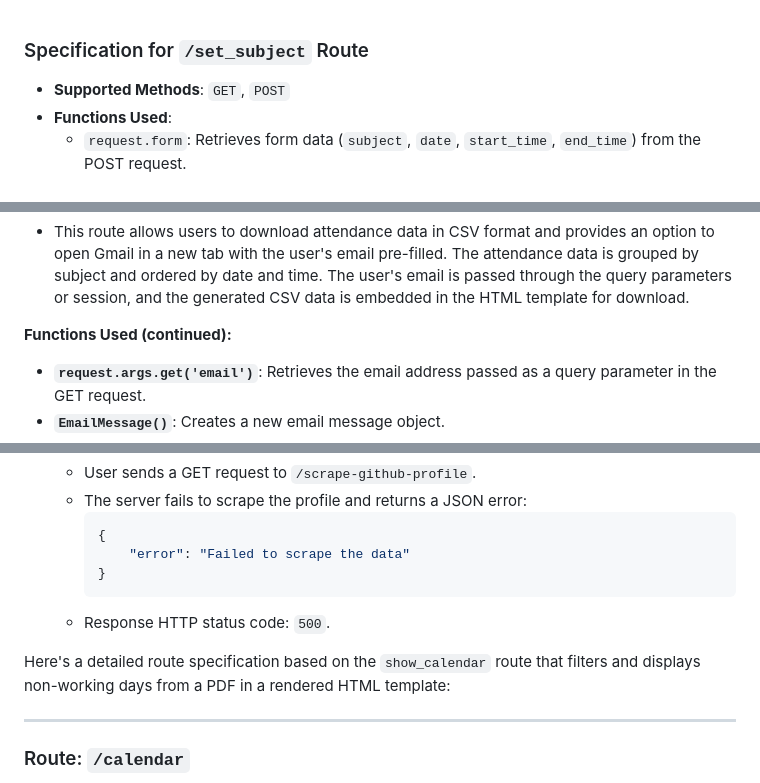
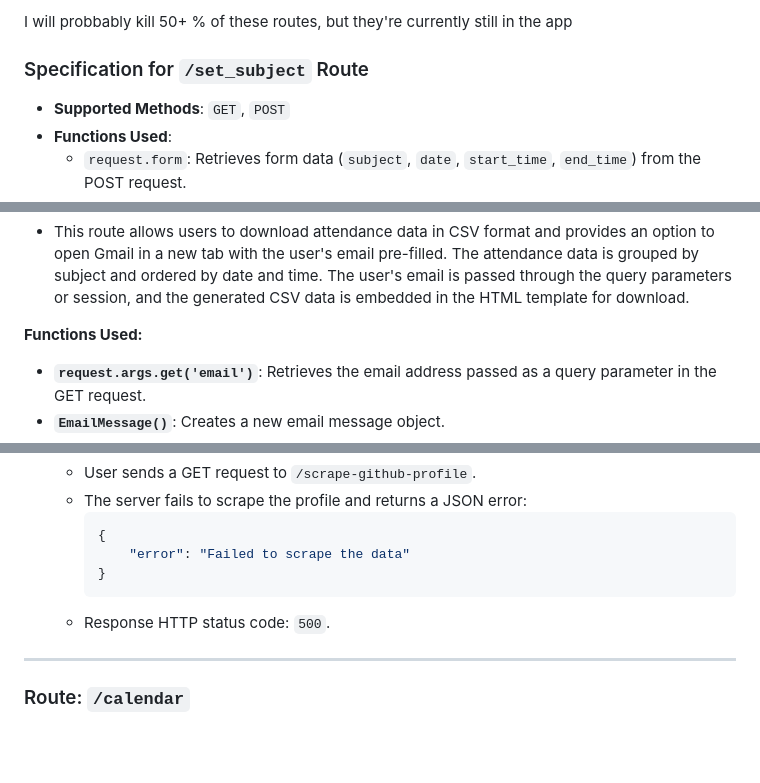
Before and after one commit to AntonioLabinjan/CV-attendance, a Markdown page: route_specs.md, 3 parts joined by grey strips. GitHub-like rendering; blank space fills up the shorter version.

```diff
--- a/route_specs.md
+++ b/route_specs.md
@@ -1,3 +1,5 @@
+I will probbably kill 50+ % of these routes, but they're currently still in the app
+
 ### Specification for `/set_subject` Route
 
 - **Supported Methods**: `GET`, `POST`
@@ -371,7 +373,7 @@
 **Route Usage:**
 - This route allows users to download attendance data in CSV format and provides an option to open Gmail in a new tab with the user's email pre-filled. The attendance data is grouped by subject and ordered by date and time. The user's email is passed through the query parameters or session, and the generated CSV data is embedded in the HTML template for download.
 
-**Functions Used (continued):**
+**Functions Used:**
 - **`request.args.get('email')`**: Retrieves the email address passed as a query parameter in the GET request.
 - **`EmailMessage()`**: Creates a new email message object.
 - **`msg.set_content()`**: Sets the plain text content of the email.
@@ -469,8 +471,6 @@
    - Response HTTP status code: `500`.
 
 
-Here's a detailed route specification based on the `show_calendar` route that filters and displays non-working days from a PDF in a rendered HTML template:
-
 ---
 
 ### Route: `/calendar`
```
Also changed, not shown: other parts of route_specs.md (+0 -2 lines).
